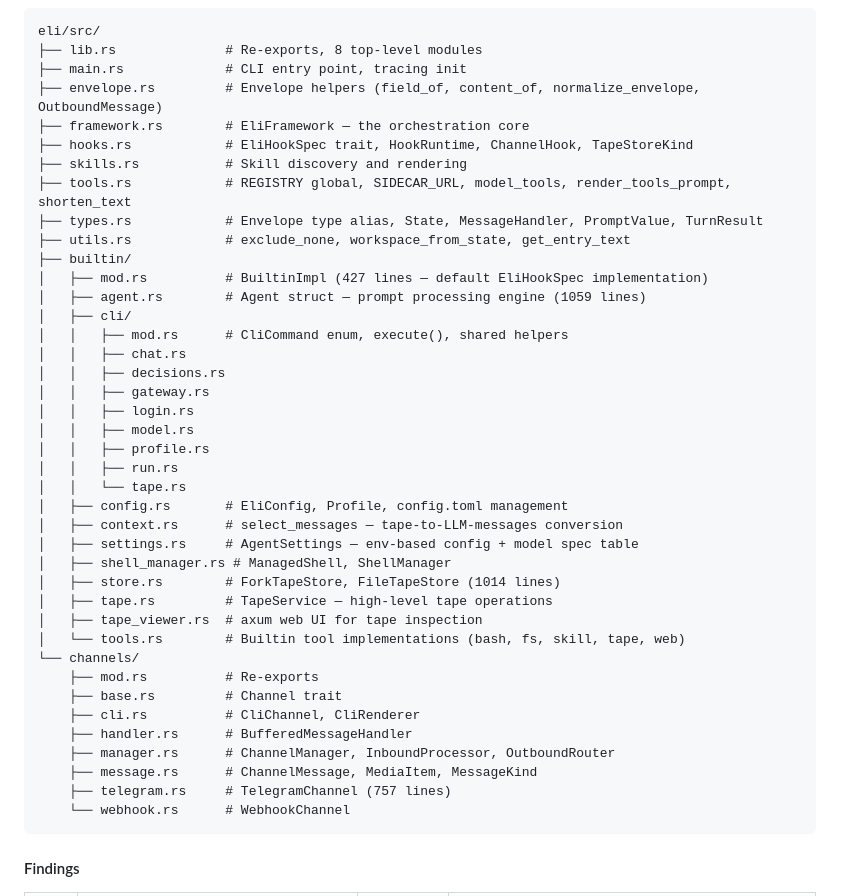
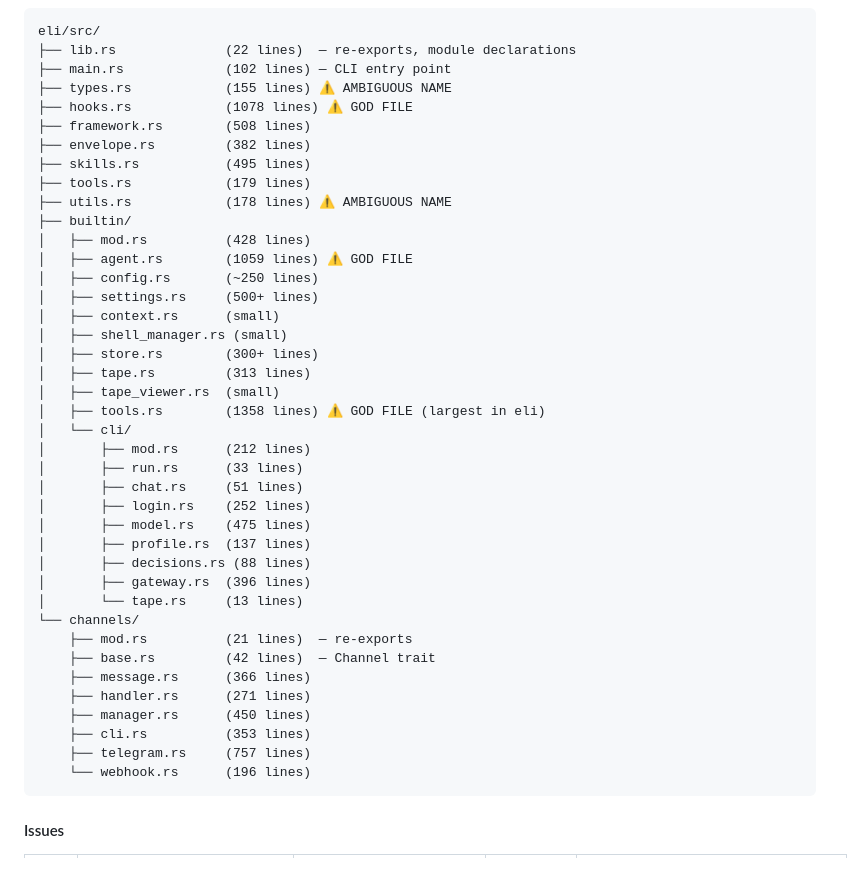
Before and after one commit to cklxx/eli, a Markdown page: .openmax/reports/structure-review.md, the part around one of its changes. GitHub-like rendering; blank space fills up the shorter version.

````diff
--- a/.openmax/reports/structure-review.md
+++ b/.openmax/reports/structure-review.md
@@ -127,45 +120,45 @@ The re-exports are comprehensive and well-curated:
 ```
 eli/src/
-├── lib.rs              # Re-exports, 8 top-level modules
-├── main.rs             # CLI entry point, tracing init
-├── envelope.rs         # Envelope helpers (field_of, content_of, normalize_envelope, OutboundMessage)
-├── framework.rs        # EliFramework — the orchestration core
-├── hooks.rs            # EliHookSpec trait, HookRuntime, ChannelHook, TapeStoreKind
-├── skills.rs           # Skill discovery and rendering
-├── tools.rs            # REGISTRY global, SIDECAR_URL, model_tools, render_tools_prompt, shorten_text
-├── types.rs            # Envelope type alias, State, MessageHandler, PromptValue, TurnResult
-├── utils.rs            # exclude_none, workspace_from_state, get_entry_text
+├── lib.rs              (22 lines)  — re-exports, module declarations
+├── main.rs             (102 lines) — CLI entry point
+├── types.rs            (155 lines) ⚠️ AMBIGUOUS NAME
+├── hooks.rs            (1078 lines) ⚠️ GOD FILE
+├── framework.rs        (508 lines)
+├── envelope.rs         (382 lines)
+├── skills.rs           (495 lines)
+├── tools.rs            (179 lines)
+├── utils.rs            (178 lines) ⚠️ AMBIGUOUS NAME
 ├── builtin/
-│   ├── mod.rs          # BuiltinImpl (427 lines — default EliHookSpec implementation)
-│   ├── agent.rs        # Agent struct — prompt processing engine (1059 lines)
-│   ├── cli/
-│   │   ├── mod.rs      # CliCommand enum, execute(), shared helpers
-│   │   ├── chat.rs
-│   │   ├── decisions.rs
-│   │   ├── gateway.rs
-│   │   ├── login.rs
-│   │   ├── model.rs
-│   │   ├── profile.rs
-│   │   ├── run.rs
-│   │   └── tape.rs
-│   ├── config.rs       # EliConfig, Profile, config.toml management
-│   ├── context.rs      # select_messages — tape-to-LLM-messages conversion
-│   ├── settings.rs     # AgentSettings — env-based config + model spec table
-│   ├── shell_manager.rs # ManagedShell, ShellManager
-│   ├── store.rs        # ForkTapeStore, FileTapeStore (1014 lines)
-│   ├── tape.rs         # TapeService — high-level tape operations
-│   ├── tape_viewer.rs  # axum web UI for tape inspection
-│   └── tools.rs        # Builtin tool implementations (bash, fs, skill, tape, web)
+│   ├── mod.rs          (428 lines)
+│   ├── agent.rs        (1059 lines) ⚠️ GOD FILE
+│   ├── config.rs       (~250 lines)
+│   ├── settings.rs     (500+ lines)
+│   ├── context.rs      (small)
+│   ├── shell_manager.rs (small)
+│   ├── store.rs        (300+ lines)
+│   ├── tape.rs         (313 lines)
+│   ├── tape_viewer.rs  (small)
+│   ├── tools.rs        (1358 lines) ⚠️ GOD FILE (largest in eli)
+│   └── cli/
+│       ├── mod.rs      (212 lines)
+│       ├── run.rs      (33 lines)
+│       ├── chat.rs     (51 lines)
+│       ├── login.rs    (252 lines)
+│       ├── model.rs    (475 lines)
+│       ├── profile.rs  (137 lines)
+│       ├── decisions.rs (88 lines)
+│       ├── gateway.rs  (396 lines)
+│       └── tape.rs     (13 lines)
 └── channels/
-    ├── mod.rs          # Re-exports
-    ├── base.rs         # Channel trait
-    ├── cli.rs          # CliChannel, CliRenderer
-    ├── handler.rs      # BufferedMessageHandler
-    ├── manager.rs      # ChannelManager, InboundProcessor, OutboundRouter
-    ├── message.rs      # ChannelMessage, MediaItem, MessageKind
-    ├── telegram.rs     # TelegramChannel (757 lines)
-    └── webhook.rs      # WebhookChannel
+    ├── mod.rs          (21 lines)  — re-exports
+    ├── base.rs         (42 lines)  — Channel trait
+    ├── message.rs      (366 lines)
+    ├── handler.rs      (271 lines)
+    ├── manager.rs      (450 lines)
+    ├── cli.rs          (353 lines)
+    ├── telegram.rs     (757 lines)
+    └── webhook.rs      (196 lines)
 ```
 
-#### Findings
+#### Issues
 
````
Also changed, not shown: other parts of .openmax/reports/structure-review.md (+193 -162 lines), .openmax/reports/structure-analysis-rewrite.md (added, +11 -0 lines).
